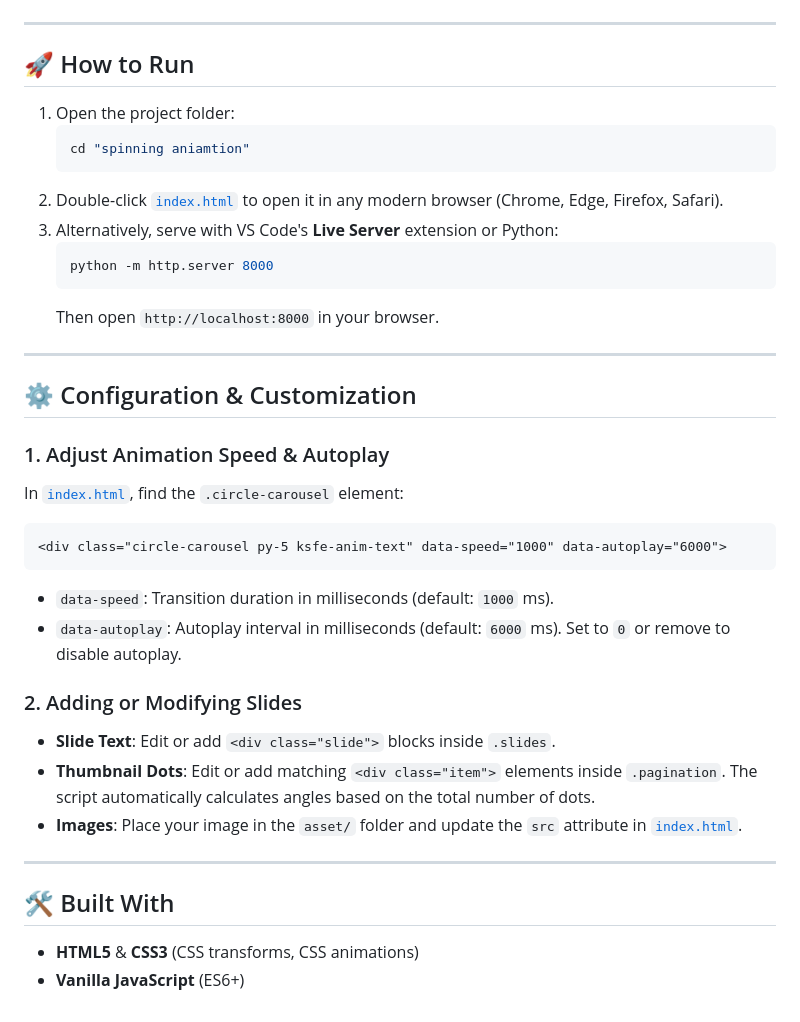
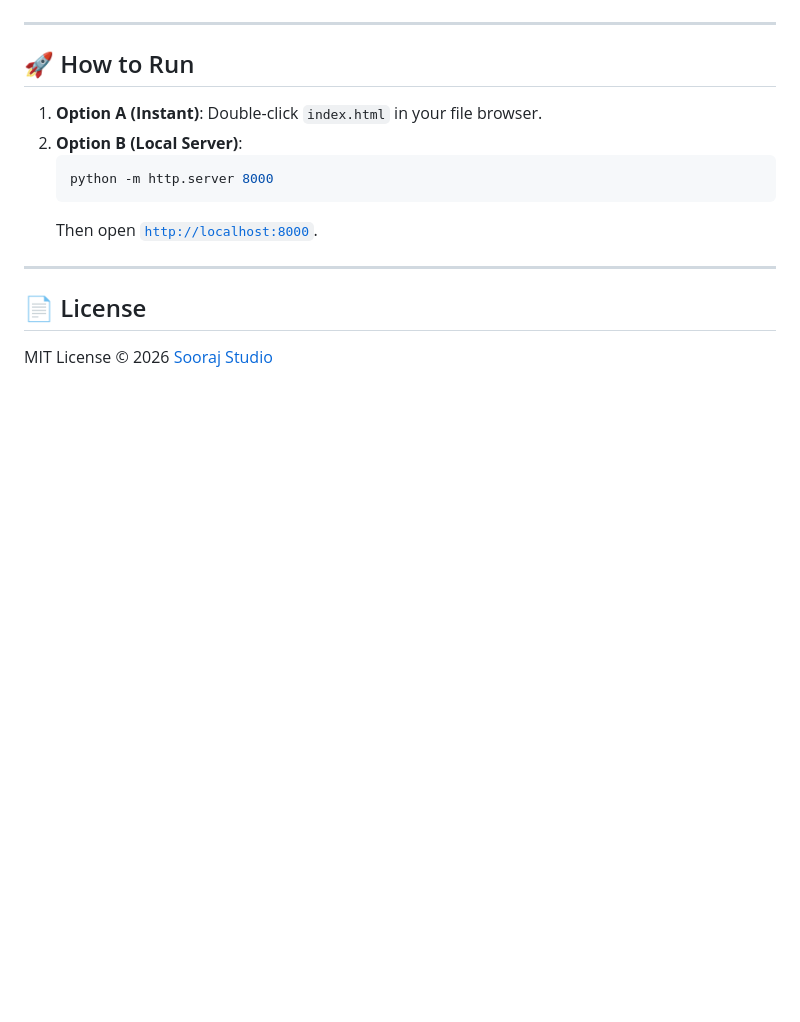
Before and after one commit to soorajstudio/Image-Spinning-aniamtion, a Markdown page: README.md, the part around one of its changes. GitHub-like rendering; blank space fills up the shorter version.

````diff
--- a/README.md
+++ b/README.md
@@ -33,37 +53,15 @@ spinning aniamtion/
 
 ## 🚀 How to Run
 
-1. Open the project folder:
-   ```bash
-   cd "spinning aniamtion"
-   ```
-2. Double-click [`index.html`](./index.html) to open it in any modern browser (Chrome, Edge, Firefox, Safari).
-3. Alternatively, serve with VS Code's **Live Server** extension or Python:
+1. **Option A (Instant)**: Double-click `index.html` in your file browser.
+2. **Option B (Local Server)**:
    ```bash
    python -m http.server 8000
    ```
-   Then open `http://localhost:8000` in your browser.
+   Then open [`http://localhost:8000`](http://localhost:8000).
 
 ---
 
-## ⚙️ Configuration & Customization
+## 📄 License
 
-### 1. Adjust Animation Speed & Autoplay
-In [`index.html`](./index.html), find the `.circle-carousel` element:
-```html
-<div class="circle-carousel py-5 ksfe-anim-text" data-speed="1000" data-autoplay="6000">
-```
-- `data-speed`: Transition duration in milliseconds (default: `1000` ms).
-- `data-autoplay`: Autoplay interval in milliseconds (default: `6000` ms). Set to `0` or remove to disable autoplay.
-
-### 2. Adding or Modifying Slides
-- **Slide Text**: Edit or add `<div class="slide">` blocks inside `.slides`.
-- **Thumbnail Dots**: Edit or add matching `<div class="item">` elements inside `.pagination`. The script automatically calculates angles based on the total number of dots.
-- **Images**: Place your image in the `asset/` folder and update the `src` attribute in [`index.html`](./index.html).
-
----
-
-## 🛠️ Built With
-
-- **HTML5** & **CSS3** (CSS transforms, CSS animations)
-- **Vanilla JavaScript** (ES6+)
+MIT License © 2026 [Sooraj Studio](https://github.com/soorajstudio)
````
Also changed, not shown: other parts of README.md (+40 -20 lines), docs/screenshots/carousel-demonslayer.png (added), docs/screenshots/carousel-dragonball.png (added), docs/screenshots/carousel-naruto.png (added), docs/screenshots/carousel-one-piece.png (added).
